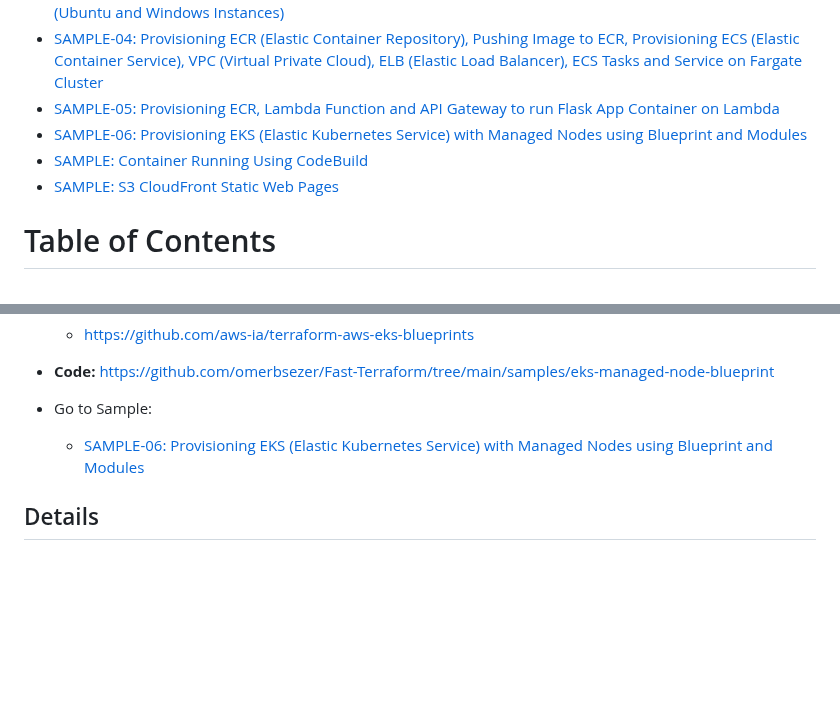
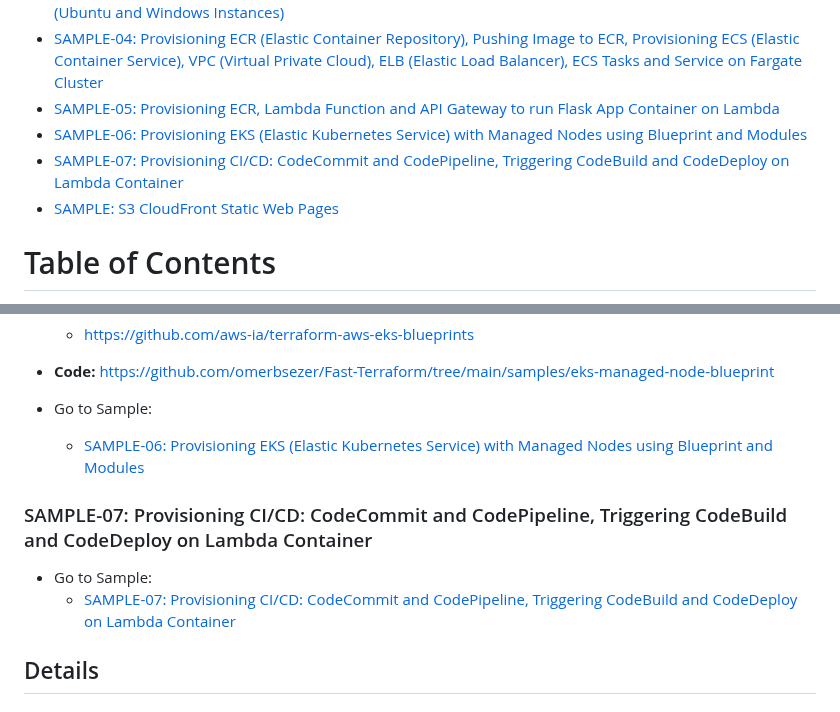
Before and after one commit to omerbsezer/Fast-Terraform, a Markdown page: README.md, 2 parts joined by grey strips. Drawn GitHub-style; blank space fills up the shorter version.

```diff
--- a/README.md
+++ b/README.md
@@ -34,7 +34,7 @@ These samples focus on how to create and use AWS components (EC2, EBS, EFS, Lamb
 - [SAMPLE-04: Provisioning ECR (Elastic Container Repository), Pushing Image to ECR, Provisioning ECS (Elastic Container Service), VPC (Virtual Private Cloud), ELB (Elastic Load Balancer), ECS Tasks and Service on Fargate Cluster](https://github.com/omerbsezer/Fast-Terraform/blob/main/SAMPLE04-ECR-ECS-ELB-VPC-ECS-Service.md)
 - [SAMPLE-05: Provisioning ECR, Lambda Function and API Gateway to run Flask App Container on Lambda](https://github.com/omerbsezer/Fast-Terraform/blob/main/SAMPLE05-Lambda-Container-ApiGateway-FlaskApp.md)
 - [SAMPLE-06: Provisioning EKS (Elastic Kubernetes Service) with Managed Nodes using Blueprint and Modules](https://github.com/omerbsezer/Fast-Terraform/blob/main/SAMPLE06-EKS-ManagedNodes-Blueprint.md)
-- [SAMPLE: Container Running Using CodeBuild]()
+- [SAMPLE-07: Provisioning CI/CD: CodeCommit and CodePipeline, Triggering CodeBuild and CodeDeploy on Lambda Container](https://github.com/omerbsezer/Fast-Terraform/blob/main/SAMPLE07-CodeCommit-Pipeline-Build-Deploy-Lambda.md)
 - [SAMPLE: S3 CloudFront Static Web Pages]()
 
 
@@ -450,6 +450,11 @@ This sample shows:
 - Go to Sample:
   - [SAMPLE-06: Provisioning EKS (Elastic Kubernetes Service) with Managed Nodes using Blueprint and Modules](https://github.com/omerbsezer/Fast-Terraform/blob/main/SAMPLE06-EKS-ManagedNodes-Blueprint.md)
 
+ ### SAMPLE-07: Provisioning CI/CD: CodeCommit and CodePipeline, Triggering CodeBuild and CodeDeploy on Lambda Container <a name="ci_cd"></a>
+
+- Go to Sample:
+  - [SAMPLE-07: Provisioning CI/CD: CodeCommit and CodePipeline, Triggering CodeBuild and CodeDeploy on Lambda Container](https://github.com/omerbsezer/Fast-Terraform/blob/main/SAMPLE07-CodeCommit-Pipeline-Build-Deploy-Lambda.md)
+
 ## Details <a name="details"></a>
 
 ## Other Useful Resources Related Terraform <a name="resource"></a>
```
